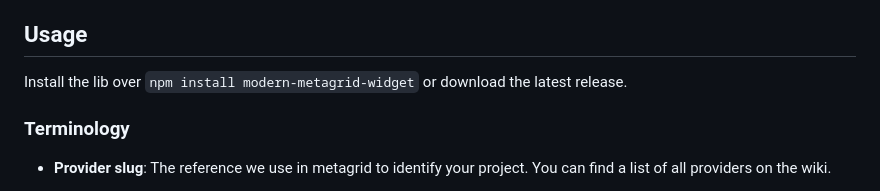
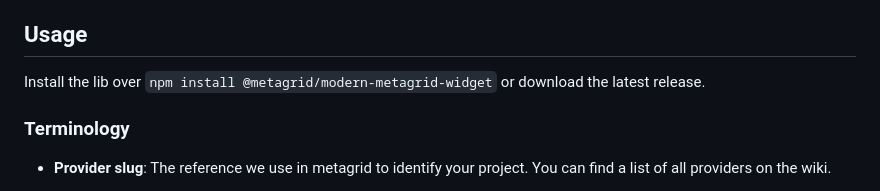
Before and after one commit to metagridch/modern-metagrid-widget, a Markdown page: Readme.md, the part around the change. Rendered like a GitHub page.

Commit message:
Update Readme.md
Added correct package name in npm install command.

```diff
--- a/Readme.md
+++ b/Readme.md
@@ -33,7 +33,7 @@ npm install @metagrid/modern-metagrid-widget
 
 ## Usage
 
-Install the lib over `npm install modern-metagrid-widget` or download the latest release.
+Install the lib over `npm install @metagrid/modern-metagrid-widget` or download the latest release.
 
 ### Terminology
 
```
